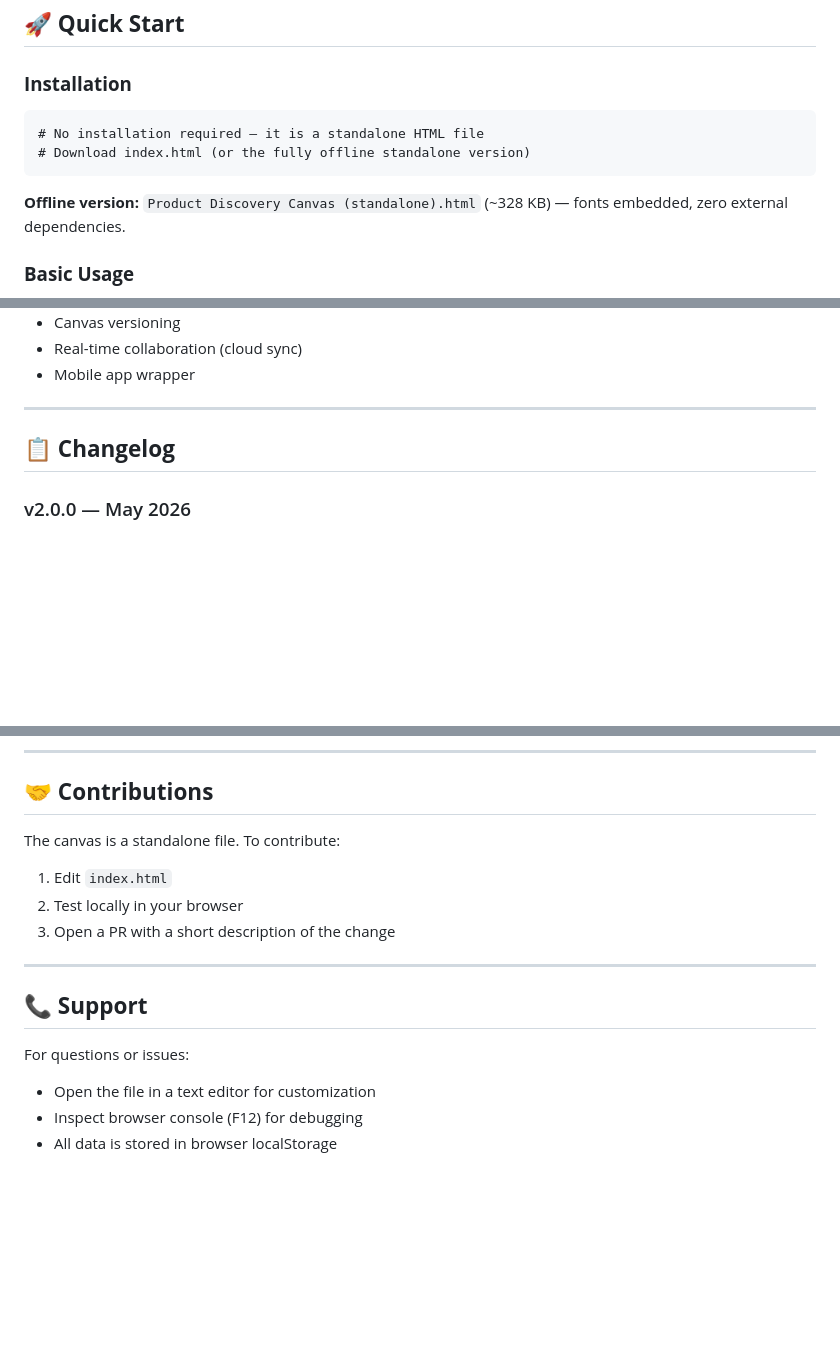
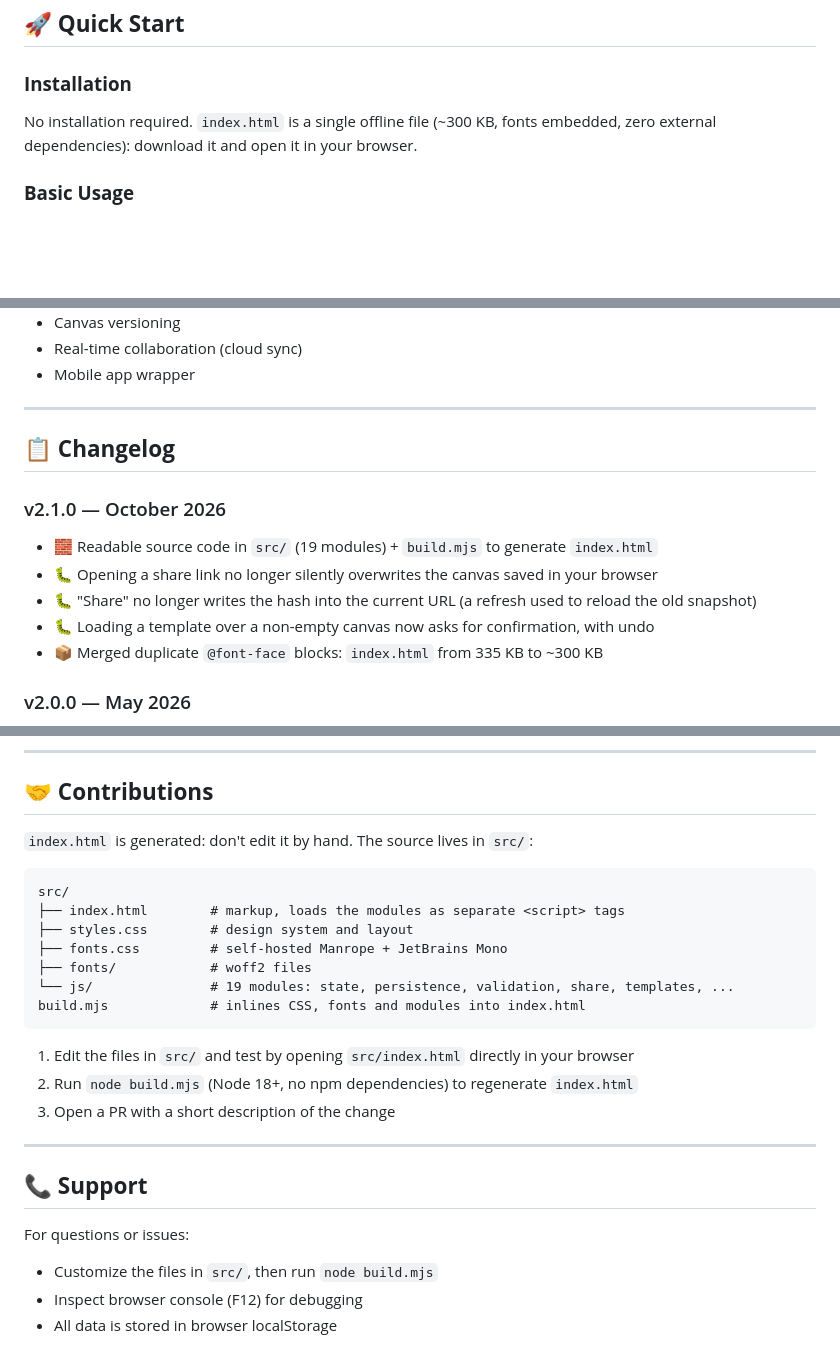
Before and after one commit to Surfab/product-discovery-canvas, a Markdown page: README.md, 3 parts joined by grey strips. Drawn GitHub-style; blank space fills up the shorter version.

Commit message:
Aggiorna il README alla v2.1.0
- Screenshot dalla cartella images/ invece di un allegato esterno
- Rimosso il riferimento a "Product Discovery Canvas (standalone).html",
  file che non esiste nel repo
- Sezione Contributions: struttura di src/ e uso di build.mjs
- Comportamento del link condiviso e changelog v2.1.0

Co-Authored-By: Claude Opus 5.5 <noreply@anthropic.com>
Claude-Session: https://claude.ai/code/session_01BgYJx8iyZRC4915fFbHDMu

````diff
--- a/README.md
+++ b/README.md
@@ -154,12 +155,7 @@ Each template includes: measurable outcome, 1–2 detailed personas, prioritized
 
 ### **Installation**
 
-```
-# No installation required — it is a standalone HTML file
-# Download index.html (or the fully offline standalone version)
-```
-
-**Offline version:** `Product Discovery Canvas (standalone).html` (~328 KB) — fonts embedded, zero external dependencies.
+No installation required. `index.html` is a single offline file (~300 KB, fonts embedded, zero external dependencies): download it and open it in your browser.
 
 ### **Basic Usage**
 
@@ -363,6 +359,13 @@ Each template includes: measurable outcome, 1–2 detailed personas, prioritized
 
 ## 📋 **Changelog**
 
+### v2.1.0 — October 2026
+* 🧱 Readable source code in `src/` (19 modules) + `build.mjs` to generate `index.html`
+* 🐛 Opening a share link no longer silently overwrites the canvas saved in your browser
+* 🐛 "Share" no longer writes the hash into the current URL (a refresh used to reload the old snapshot)
+* 🐛 Loading a template over a non-empty canvas now asks for confirmation, with undo
+* 📦 Merged duplicate `@font-face` blocks: `index.html` from 335 KB to ~300 KB
+
 ### v2.0.0 — May 2026
 * 🎨 Full UI redesign: neutral warm palette, indigo accent, Manrope + JetBrains Mono typography
 * 🐛 Fixed inverted quadrant labels on Impact/Effort matrix
@@ -387,10 +390,20 @@ Each template includes: measurable outcome, 1–2 detailed personas, prioritized
 
 ## 🤝 **Contributions**
 
-The canvas is a standalone file. To contribute:
+`index.html` is generated: don't edit it by hand. The source lives in `src/`:
 
-1. Edit `index.html`
-2. Test locally in your browser
+```
+src/
+├── index.html        # markup, loads the modules as separate <script> tags
+├── styles.css        # design system and layout
+├── fonts.css         # self-hosted Manrope + JetBrains Mono
+├── fonts/            # woff2 files
+└── js/               # 19 modules: state, persistence, validation, share, templates, ...
+build.mjs             # inlines CSS, fonts and modules into index.html
+```
+
+1. Edit the files in `src/` and test by opening `src/index.html` directly in your browser
+2. Run `node build.mjs` (Node 18+, no npm dependencies) to regenerate `index.html`
 3. Open a PR with a short description of the change
 
 ---
@@ -398,7 +411,7 @@ The canvas is a standalone file. To contribute:
 ## 📞 **Support**
 
 For questions or issues:
-* Open the file in a text editor for customization
+* Customize the files in `src/`, then run `node build.mjs`
 * Inspect browser console (F12) for debugging
 * All data is stored in browser localStorage
 
````
Also changed, not shown: other parts of README.md (+5 -4 lines).
